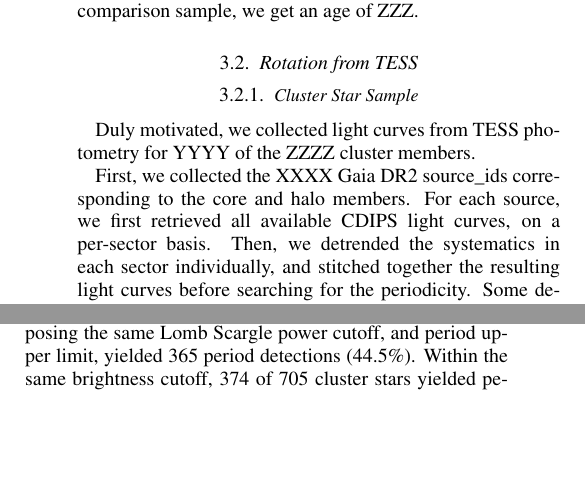
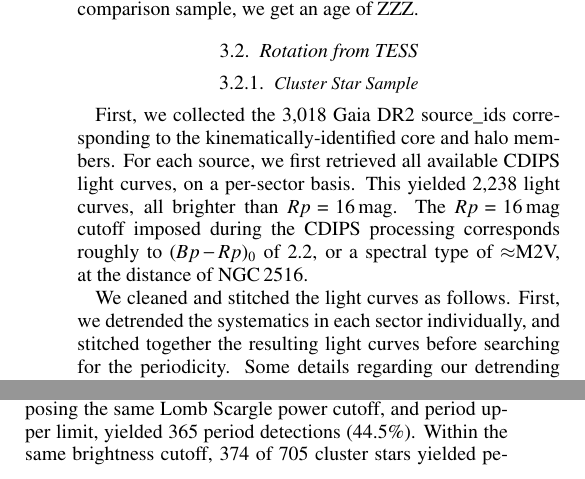
Before and after one commit to lgbouma/earhart, a LaTeX paper (cluster_paper/ms.tex): two parts of the columns of page 4 of 20, joined at a grey line, cut so that both start at the same text, the shorter picture padded with empty space. Compiled offline with pdfLaTeX; a LaTeX package or settings file that is missing is left out; a missing bibliography style is replaced by a similar one.

Commit message:
update paper

```diff
--- a/cluster_paper/ms.tex
+++ b/cluster_paper/ms.tex
@@ -29,6 +30,7 @@
 %\newcommand{\nautorot}{1{,}144\ } % % For nequal<=0, nclose<=100, LSP>0.08. See /doc/20210205_nequal_and_Prot_vs_color_cleanup.txt
 
 \newcommand{\nkinematic}{3{,}018\ } % "fullfaint" kinematic sample, core+halo. from any call of earhat.helpers._get_fullfaint_dataframes
+\newcommand{\ncdips}{2,238\ } % e.g., from OC_MG_FINAL_v0.4_publishable_CUT_NGC_2516.csv. checked with plot_target_vs_actual_list_sanity_checks.py
 
 \newcommand{\ncalibration}{9{,}619{,}784\ } % /nfs/phtess2/ar0/TESS/PROJ/lbouma/CDIPS_LCS/counts/check_sum, 2021.02.02
 \newcommand{\nnbhd}{13{,}843\ } % make_compstar_NGC_2516_sourcelist.py
@@ -425,17 +427,18 @@ we get an age of ZZZ.
 	}
 \end{figure*}
 
-%TODO: what are these numbers?
-Duly motivated, we collected light curves from TESS photometry
-for YYYY of the ZZZZ cluster members.
-%TODO write the words to describe the procedure, the detrending, the
-%selection function you used for these janky periods, etc.
+First, we collected the \nkinematic Gaia DR2 source\_ids corresponding to the
+kinematically-identified core and halo members.  For each source, we first retrieved all
+available CDIPS light curves, on a per-sector basis.
+This yielded
+\ncdips light curves, all brighter than $Rp=16$\,mag.
+The $Rp=16$\,mag cutoff imposed during the CDIPS processing corresponds
+roughly to $(Bp-Rp)_0$ of 2.2, or a spectral type of $\approx$M2V, at
+the distance of NGC\,2516.
 
-First, we collected the XXXX Gaia DR2 source\_ids corresponding to the
-core and halo members.  For each source, we first retrieved all
-available CDIPS light curves, on a per-sector basis.  Then, we
-detrended the systematics in each sector individually, and stitched
-together the resulting light curves before searching for the
+We cleaned and stitched the light curves as follows.
+First, we detrended the systematics in each sector individually, and
+stitched together the resulting light curves before searching for the
 periodicity.  Some details regarding our detrending approach are
 discussed in Appendix~\ref{app:detrending}.  After applying a
 detrending step aimed at removing systematic trends, we proceeding
```
Also changed, not shown: cluster_paper/ms.tex (1 more changed lines), 1 other file.
